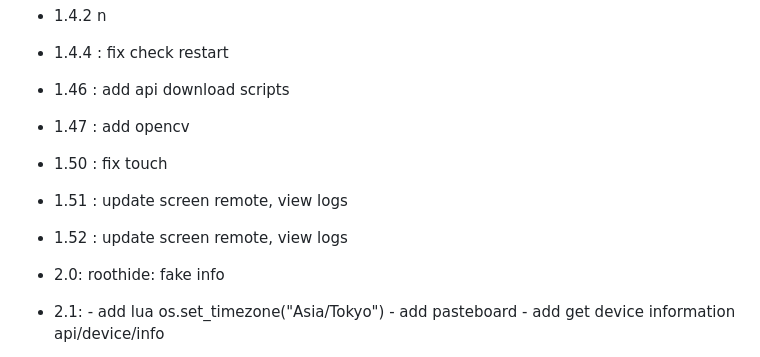
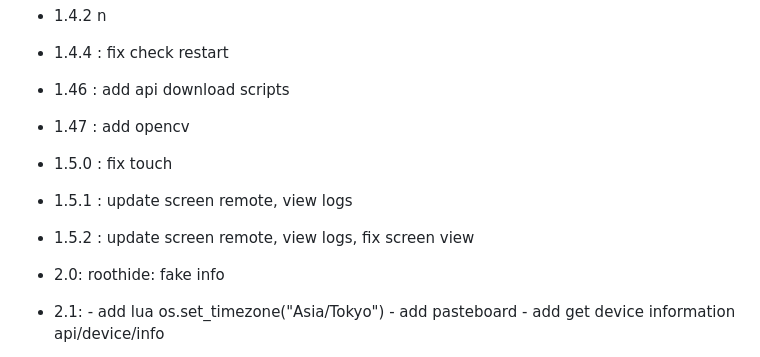
Before and after one commit to phucvi95/sileo.github.io, a Markdown page: README.md, the part around the change. Drawn GitHub-style.

```diff
--- a/README.md
+++ b/README.md
@@ -10,9 +10,9 @@
 - 1.4.4 : fix check restart
 - 1.46 : add api download scripts
 - 1.47 : add opencv
-- 1.50 : fix touch
-- 1.51 : update screen remote, view logs
-- 1.52 : update screen remote, view logs
+- 1.5.0 : fix touch
+- 1.5.1 : update screen remote, view logs
+- 1.5.2 : update screen remote, view logs, fix screen view
 
 - 2.0: roothide: fake info
 - 2.1:  - add lua os.set_timezone("Asia/Tokyo")
```
